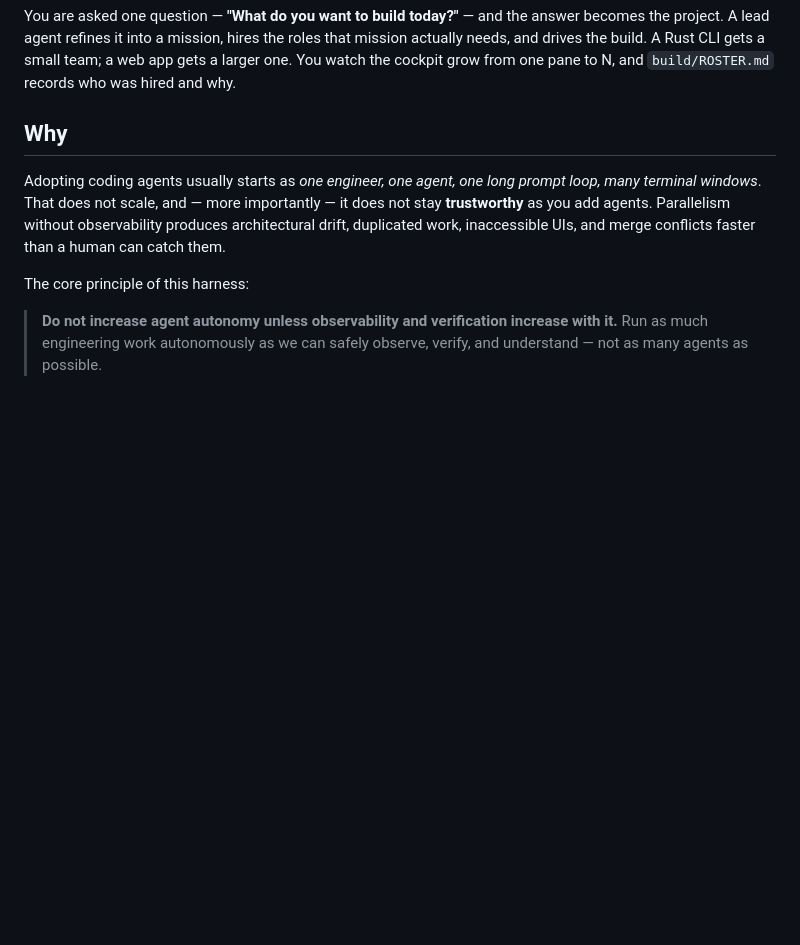
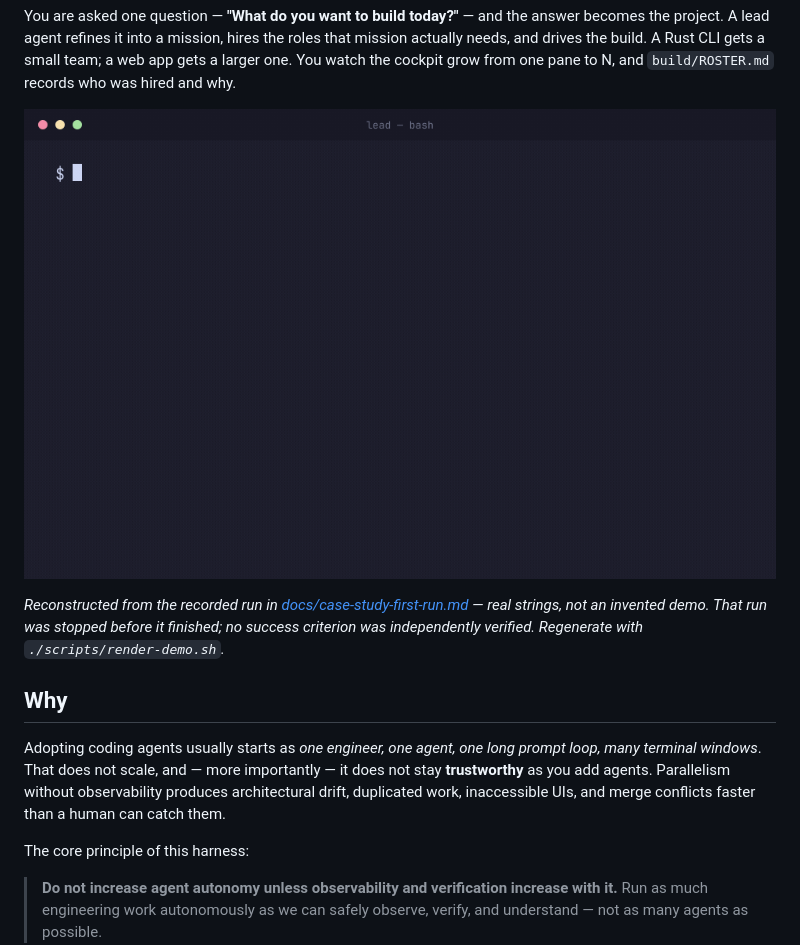
Before and after one commit to mpaiva/agentic-engineering-harness, a Markdown page: README.md, the part around the change. Rendered like a GitHub page; pictures changed too: docs/media/build-demo.gif (added); blank space fills up the shorter version.

Commit message:
docs: add a generated demo GIF for the README's "See it run" section
Reconstructs the first real ./build.sh run (docs/case-study-first-run.md) as an
animated Catppuccin Mocha terminal: the intake question typed in, the human gate
at ask_user_question, and the cockpit growing pane-by-pane as the lead hires
implementer/designer/accessibility/verifier — with their real hire reasons and
the literal "skipped pm/researcher/architect" line. Ends on an explicit honesty
caption: the run was stopped before it finished, so nothing here claims a
verified result.

Unlike the two GIFs this repo used to ship, this one is generated: only
scripts/render-demo.sh is committed as source, and it regenerates
docs/media/build-demo.gif end to end (SVG frames -> rsvg-convert -> ffmpeg
concat+palette). That's the fix for the failure mode that killed the previous
two — committed-output-with-no-generator going stale and unowned.

```diff
--- a/README.md
+++ b/README.md
@@ -44,6 +44,12 @@ You are asked one question — **"What do you want to build today?"** — and th
 the project. A lead agent refines it into a mission, hires the roles that mission actually
 needs, and drives the build. A Rust CLI gets a small team; a web app gets a larger one. You
 watch the cockpit grow from one pane to N, and `build/ROSTER.md` records who was hired and why.
+
+![Reconstruction of the first build.sh run: the intake question, the human gate, and the cockpit growing from one pane to five](docs/media/build-demo.gif)
+
+*Reconstructed from the recorded run in [docs/case-study-first-run.md](docs/case-study-first-run.md)
+— real strings, not an invented demo. That run was stopped before it finished; no success
+criterion was independently verified. Regenerate with `./scripts/render-demo.sh`.*
 
 ## Why
 
```
Also changed, not shown: 1 other file.
